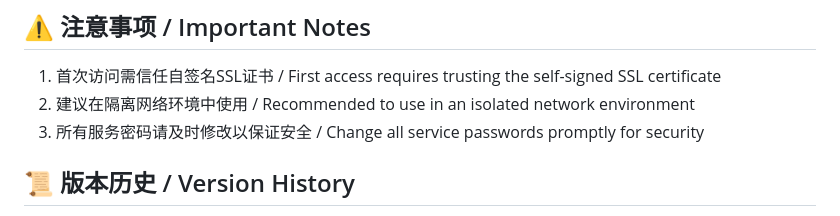
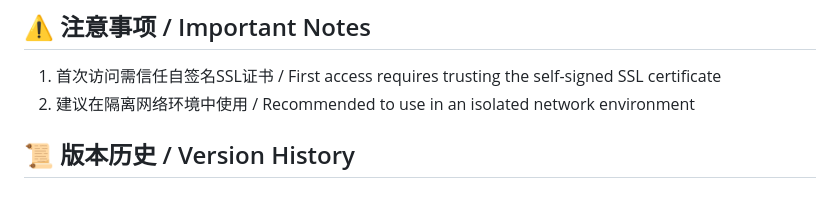
Before and after one commit to SmmnaBeta/Cybersecurity-Beginner-Lab, a Markdown page: README.md, the part around the change. Drawn GitHub-style.

Commit message:
更新 README.md

```diff
--- a/README.md
+++ b/README.md
@@ -65,7 +65,6 @@
 ## ⚠️ 注意事项 / Important Notes
 1. 首次访问需信任自签名SSL证书 / First access requires trusting the self-signed SSL certificate
 2. 建议在隔离网络环境中使用 / Recommended to use in an isolated network environment
-3. 所有服务密码请及时修改以保证安全 / Change all service passwords promptly for security
 
 ## 📜 版本历史 / Version History
 - **V1.1**: 80端口基础版 / 80-port basic version（需通过快照恢复至【靶场 V1.1 快照 80 端口版】/ Need to restore to [靶场 V1.1 快照 80 端口版] snapshot）
```
